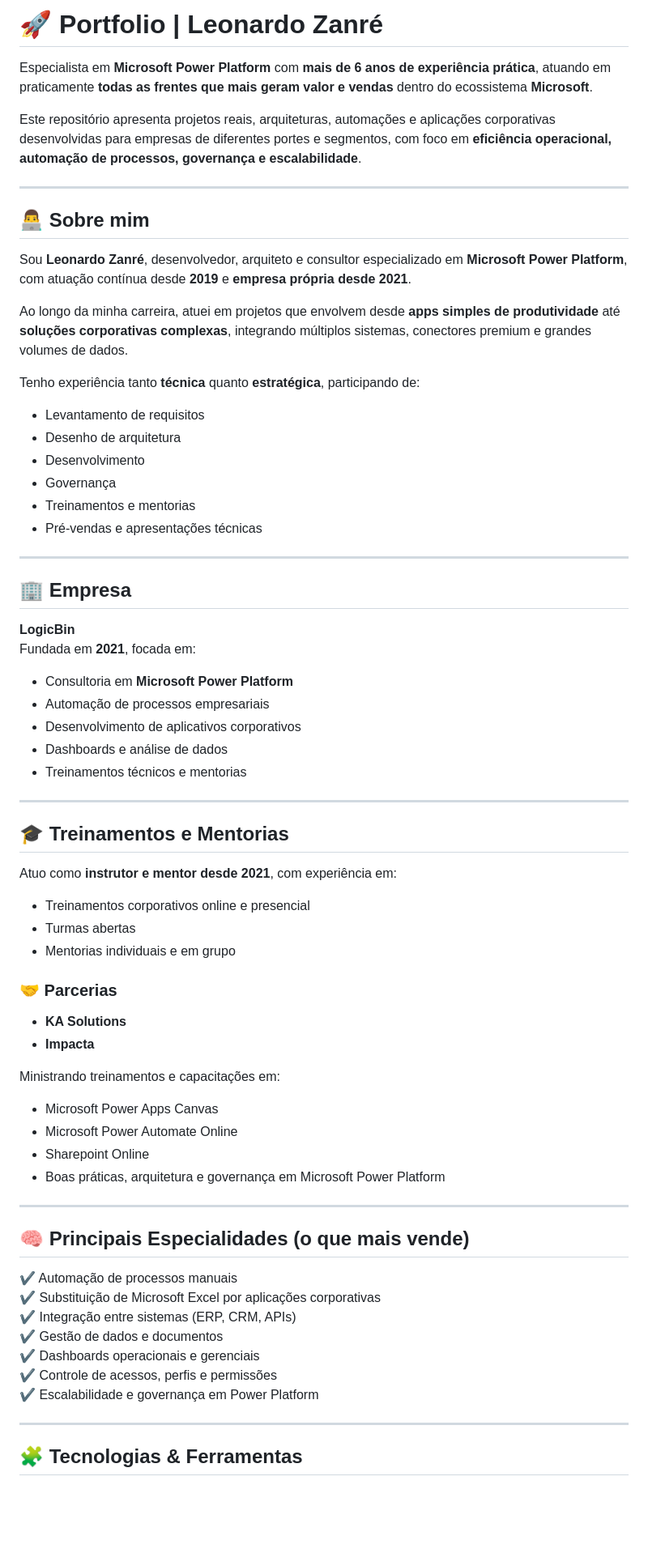
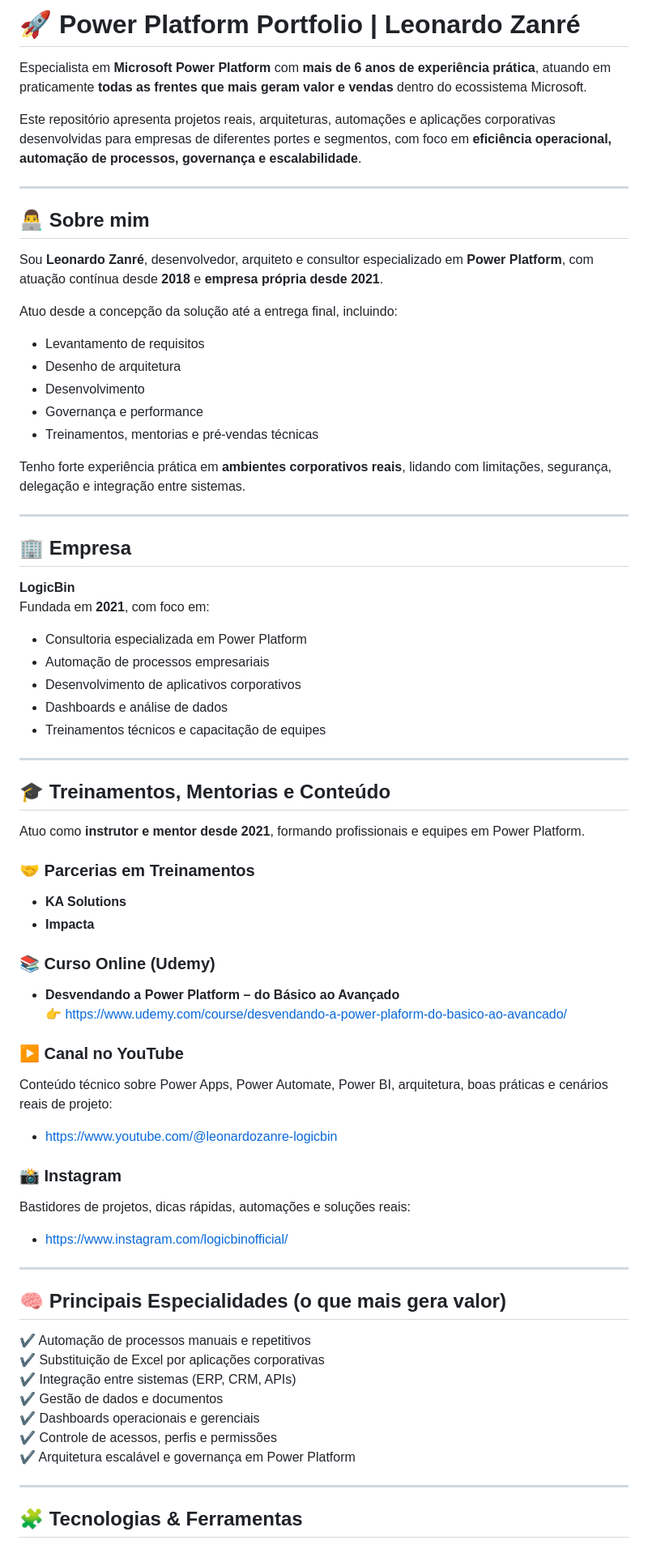
Before and after one commit to leonardozanre/leonardozanre.github.io, a Markdown page: README.md, the part around the change printed below. Shown: that part at 81% size. Drawn GitHub-style; blank space fills up the shorter version.

```diff
--- a/README.md
+++ b/README.md
@@ -1,6 +1,6 @@
-# 🚀 Portfolio | Leonardo Zanré
+# 🚀 Power Platform Portfolio | Leonardo Zanré
 
-Especialista em **Microsoft Power Platform** com **mais de 6 anos de experiência prática**, atuando em praticamente **todas as frentes que mais geram valor e vendas** dentro do ecossistema **Microsoft**.
+Especialista em **Microsoft Power Platform** com **mais de 6 anos de experiência prática**, atuando em praticamente **todas as frentes que mais geram valor e vendas** dentro do ecossistema Microsoft.
 
 Este repositório apresenta projetos reais, arquiteturas, automações e aplicações corporativas desenvolvidas para empresas de diferentes portes e segmentos, com foco em **eficiência operacional, automação de processos, governança e escalabilidade**.
 
@@ -8,60 +8,62 @@ Este repositório apresenta projetos reais, arquiteturas, automações e aplica
 
 ## 👨‍💻 Sobre mim
 
-Sou **Leonardo Zanré**, desenvolvedor, arquiteto e consultor especializado em **Microsoft Power Platform**, com atuação contínua desde **2019** e **empresa própria desde 2021**.
+Sou **Leonardo Zanré**, desenvolvedor, arquiteto e consultor especializado em **Power Platform**, com atuação contínua desde **2018** e **empresa própria desde 2021**.
 
-Ao longo da minha carreira, atuei em projetos que envolvem desde **apps simples de produtividade** até **soluções corporativas complexas**, integrando múltiplos sistemas, conectores premium e grandes volumes de dados.
-
-Tenho experiência tanto **técnica** quanto **estratégica**, participando de:
+Atuo desde a concepção da solução até a entrega final, incluindo:
 - Levantamento de requisitos
 - Desenho de arquitetura
 - Desenvolvimento
-- Governança
-- Treinamentos e mentorias
-- Pré-vendas e apresentações técnicas
+- Governança e performance
+- Treinamentos, mentorias e pré-vendas técnicas
+
+Tenho forte experiência prática em **ambientes corporativos reais**, lidando com limitações, segurança, delegação e integração entre sistemas.
 
 ---
 
 ## 🏢 Empresa
 
 **LogicBin**
-Fundada em **2021**, focada em:
-- Consultoria em **Microsoft Power Platform**
+Fundada em **2021**, com foco em:
+- Consultoria especializada em Power Platform
 - Automação de processos empresariais
 - Desenvolvimento de aplicativos corporativos
 - Dashboards e análise de dados
-- Treinamentos técnicos e mentorias
+- Treinamentos técnicos e capacitação de equipes
 
 ---
 
-## 🎓 Treinamentos e Mentorias
+## 🎓 Treinamentos, Mentorias e Conteúdo
 
-Atuo como **instrutor e mentor desde 2021**, com experiência em:
-- Treinamentos corporativos online e presencial
-- Turmas abertas
-- Mentorias individuais e em grupo
+Atuo como **instrutor e mentor desde 2021**, formando profissionais e equipes em Power Platform.
 
-### 🤝 Parcerias
+### 🤝 Parcerias em Treinamentos
 - **KA Solutions**
 - **Impacta**
 
-Ministrando treinamentos e capacitações em:
-- Microsoft Power Apps Canvas
-- Microsoft Power Automate Online
-- Sharepoint Online
-- Boas práticas, arquitetura e governança em Microsoft Power Platform
+### 📚 Curso Online (Udemy)
+- **Desvendando a Power Platform – do Básico ao Avançado**
+  👉 https://www.udemy.com/course/desvendando-a-power-plaform-do-basico-ao-avancado/
+
+### ▶️ Canal no YouTube
+Conteúdo técnico sobre Power Apps, Power Automate, Power BI, arquitetura, boas práticas e cenários reais de projeto:
+- https://www.youtube.com/@leonardozanre-logicbin
+
+### 📸 Instagram
+Bastidores de projetos, dicas rápidas, automações e soluções reais:
+- https://www.instagram.com/logicbinofficial/
 
 ---
 
-## 🧠 Principais Especialidades (o que mais vende)
+## 🧠 Principais Especialidades (o que mais gera valor)
 
-✔ Automação de processos manuais
-✔ Substituição de Microsoft Excel por aplicações corporativas
+✔ Automação de processos manuais e repetitivos
+✔ Substituição de Excel por aplicações corporativas
 ✔ Integração entre sistemas (ERP, CRM, APIs)
 ✔ Gestão de dados e documentos
 ✔ Dashboards operacionais e gerenciais
 ✔ Controle de acessos, perfis e permissões
-✔ Escalabilidade e governança em Power Platform
+✔ Arquitetura escalável e governança em Power Platform
 
 ---
 
```
Also changed, not shown: other parts of README.md (+26 -27 lines).
